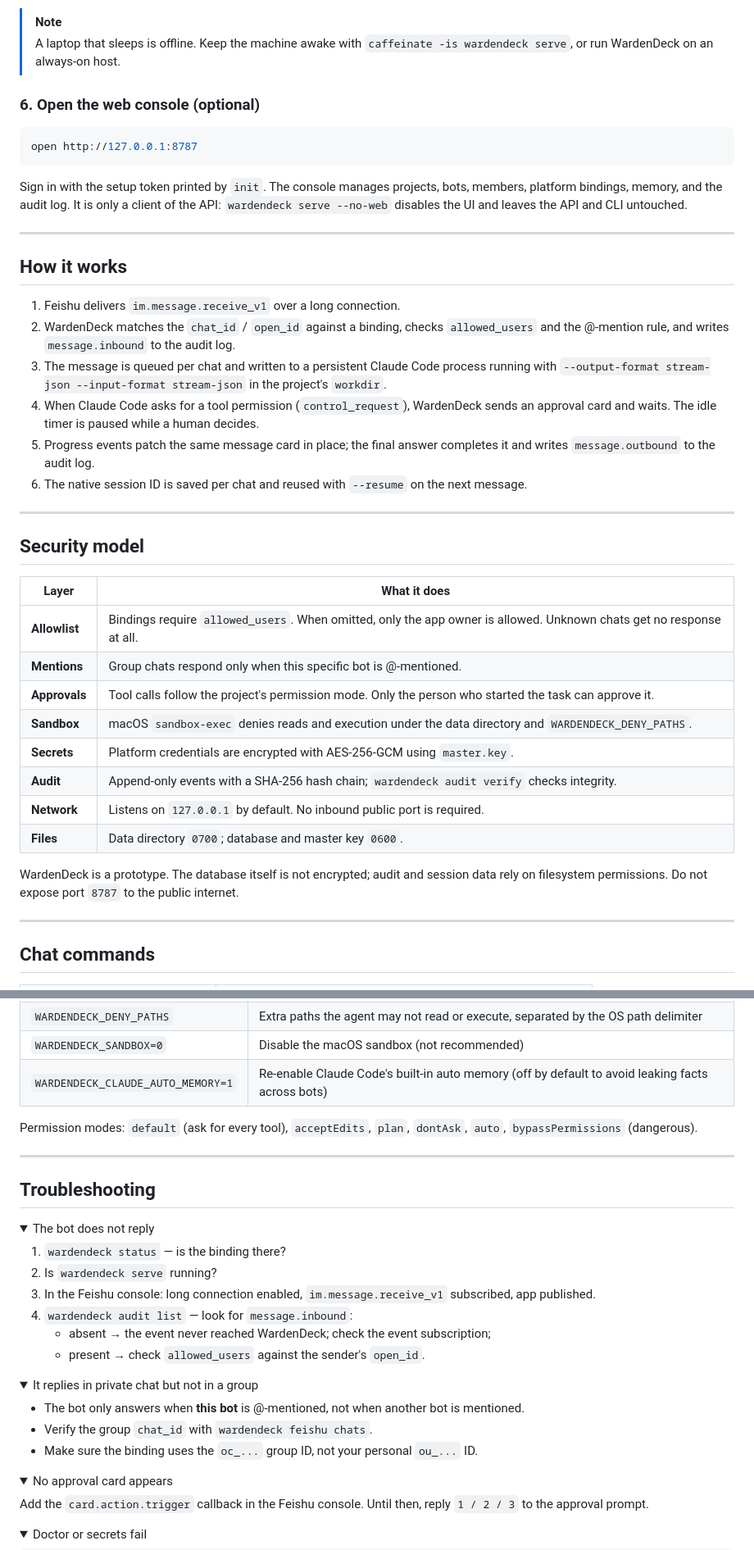
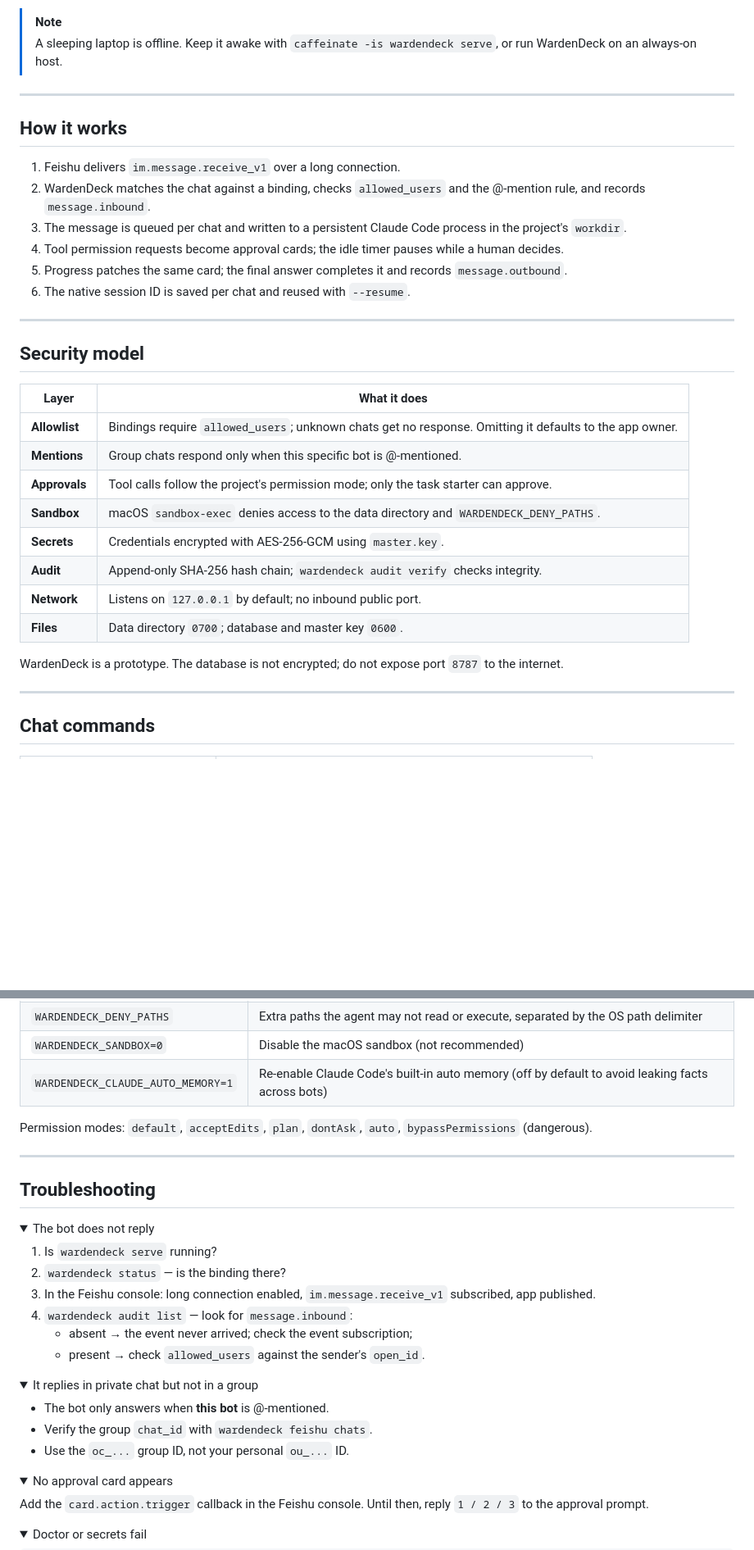
Before and after one commit to bocoboho/wardendeck, a Markdown page: README.md, 2 parts joined by grey strips. Shown at 82% size. Rendered like a GitHub page; folded sections open; blank space fills up the shorter version.

````diff
--- a/README.md
+++ b/README.md
@@ -192,25 +127,17 @@ You should see an execution card under your message. It updates in place with to
 
 > [!NOTE]
-> A laptop that sleeps is offline. Keep the machine awake with `caffeinate -is wardendeck serve`, or run WardenDeck on an always-on host.
-
-### 6. Open the web console (optional)
-
-```bash
-open http://127.0.0.1:8787
-```
-
-Sign in with the setup token printed by `init`. The console manages projects, bots, members, platform bindings, memory, and the audit log. It is only a client of the API: `wardendeck serve --no-web` disables the UI and leaves the API and CLI untouched.
+> A sleeping laptop is offline. Keep it awake with `caffeinate -is wardendeck serve`, or run WardenDeck on an always-on host.
 
 ---
 
 ## How it works
 
 1. Feishu delivers `im.message.receive_v1` over a long connection.
-2. WardenDeck matches the `chat_id` / `open_id` against a binding, checks `allowed_users` and the @-mention rule, and writes `message.inbound` to the audit log.
-3. The message is queued per chat and written to a persistent Claude Code process running with `--output-format stream-json --input-format stream-json` in the project's `workdir`.
-4. When Claude Code asks for a tool permission (`control_request`), WardenDeck sends an approval card and waits. The idle timer is paused while a human decides.
-5. Progress events patch the same message card in place; the final answer completes it and writes `message.outbound` to the audit log.
-6. The native session ID is saved per chat and reused with `--resume` on the next message.
+2. WardenDeck matches the chat against a binding, checks `allowed_users` and the @-mention rule, and records `message.inbound`.
+3. The message is queued per chat and written to a persistent Claude Code process in the project's `workdir`.
+4. Tool permission requests become approval cards; the idle timer pauses while a human decides.
+5. Progress patches the same card; the final answer completes it and records `message.outbound`.
+6. The native session ID is saved per chat and reused with `--resume`.
 
 ---
 
@@ -218,16 +145,16 @@ Sign in with the setup token printed by `init`. The console manages projects, bo
 
 | Layer | What it does |
 |---|---|
-| **Allowlist** | Bindings require `allowed_users`. When omitted, only the app owner is allowed. Unknown chats get no response at all. |
+| **Allowlist** | Bindings require `allowed_users`; unknown chats get no response. Omitting it defaults to the app owner. |
 | **Mentions** | Group chats respond only when this specific bot is @-mentioned. |
-| **Approvals** | Tool calls follow the project's permission mode. Only the person who started the task can approve it. |
-| **Sandbox** | macOS `sandbox-exec` denies reads and execution under the data directory and `WARDENDECK_DENY_PATHS`. |
-| **Secrets** | Platform credentials are encrypted with AES-256-GCM using `master.key`. |
-| **Audit** | Append-only events with a SHA-256 hash chain; `wardendeck audit verify` checks integrity. |
-| **Network** | Listens on `127.0.0.1` by default. No inbound public port is required. |
+| **Approvals** | Tool calls follow the project's permission mode; only the task starter can approve. |
+| **Sandbox** | macOS `sandbox-exec` denies access to the data directory and `WARDENDECK_DENY_PATHS`. |
+| **Secrets** | Credentials encrypted with AES-256-GCM using `master.key`. |
+| **Audit** | Append-only SHA-256 hash chain; `wardendeck audit verify` checks integrity. |
+| **Network** | Listens on `127.0.0.1` by default; no inbound public port. |
 | **Files** | Data directory `0700`; database and master key `0600`. |
 
-WardenDeck is a prototype. The database itself is not encrypted; audit and session data rely on filesystem permissions. Do not expose port `8787` to the public internet.
+WardenDeck is a prototype. The database is not encrypted; do not expose port `8787` to the internet.
 
 ---
 
@@ -313,7 +240,7 @@ All commands accept `--dir`, defaulting to `~/.wardendeck` or `$WARDENDECK_DIR`.
 | `WARDENDECK_SANDBOX=0` | Disable the macOS sandbox (not recommended) |
 | `WARDENDECK_CLAUDE_AUTO_MEMORY=1` | Re-enable Claude Code's built-in auto memory (off by default to avoid leaking facts across bots) |
 
-Permission modes: `default` (ask for every tool), `acceptEdits`, `plan`, `dontAsk`, `auto`, `bypassPermissions` (dangerous).
+Permission modes: `default`, `acceptEdits`, `plan`, `dontAsk`, `auto`, `bypassPermissions` (dangerous).
 
 ---
 
@@ -322,11 +249,11 @@ Permission modes: `default` (ask for every tool), `acceptEdits`, `plan`, `dontAs
 <details>
 <summary>The bot does not reply</summary>
 
-1. `wardendeck status` — is the binding there?
-2. Is `wardendeck serve` running?
+1. Is `wardendeck serve` running?
+2. `wardendeck status` — is the binding there?
 3. In the Feishu console: long connection enabled, `im.message.receive_v1` subscribed, app published.
 4. `wardendeck audit list` — look for `message.inbound`:
-   - absent → the event never reached WardenDeck; check the event subscription;
+   - absent → the event never arrived; check the event subscription;
    - present → check `allowed_users` against the sender's `open_id`.
 
 </details>
@@ -334,9 +261,9 @@ Permission modes: `default` (ask for every tool), `acceptEdits`, `plan`, `dontAs
 <details>
 <summary>It replies in private chat but not in a group</summary>
 
-- The bot only answers when **this bot** is @-mentioned, not when another bot is mentioned.
+- The bot only answers when **this bot** is @-mentioned.
 - Verify the group `chat_id` with `wardendeck feishu chats`.
-- Make sure the binding uses the `oc_...` group ID, not your personal `ou_...` ID.
+- Use the `oc_...` group ID, not your personal `ou_...` ID.
 
 </details>
 
````
Also changed, not shown: other parts of README.md (+43 -108 lines).
